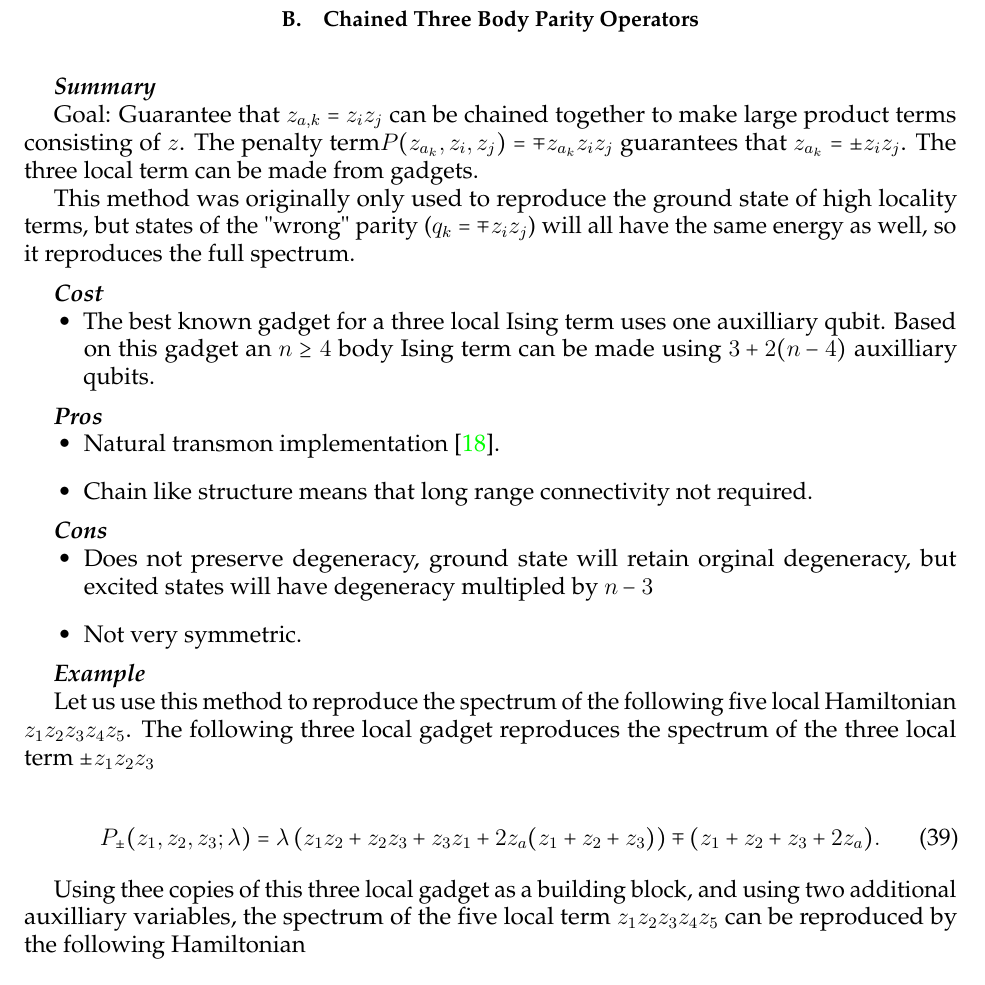
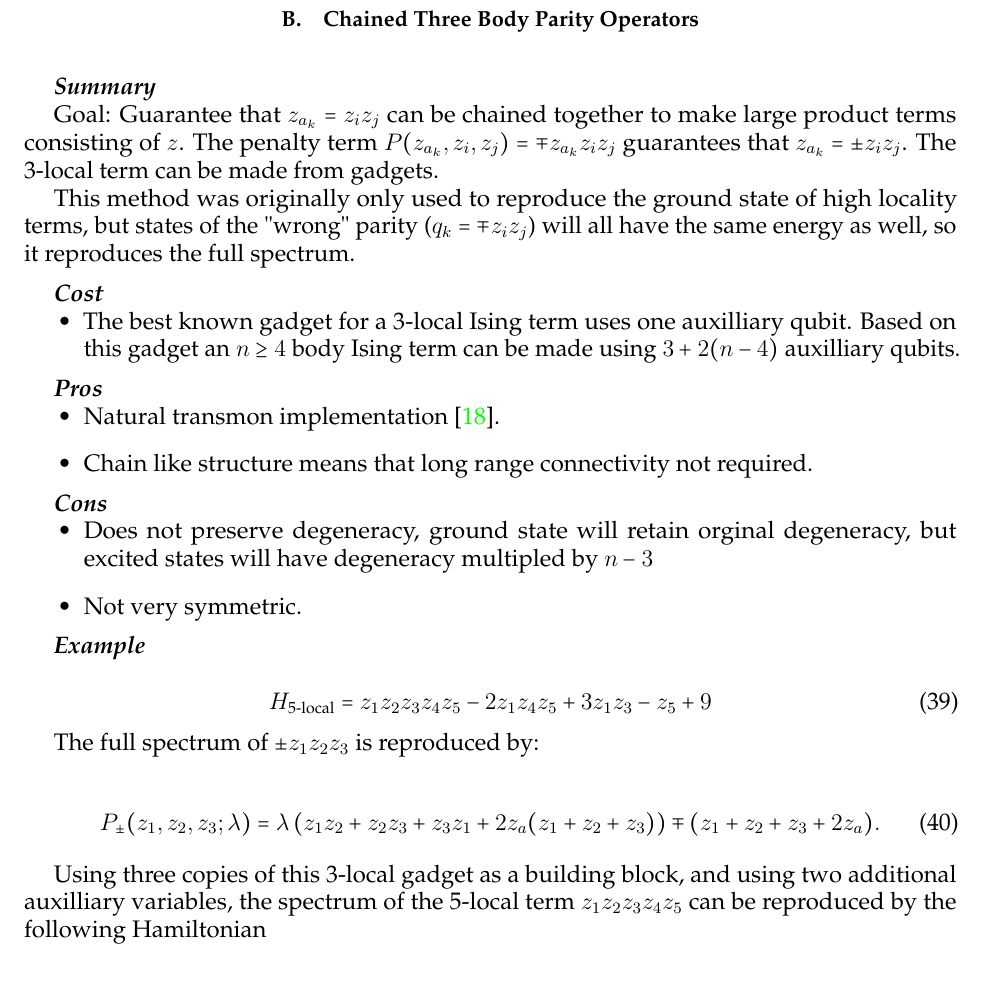
Before and after one commit to HPQC-LABS/Book_About_Quadratization, a LaTeX paper (k-local-review.tex): part of page 15 of 33, cut so that both start at the same text. Compiled offline with pdfLaTeX.

Commit message:
Some improvements to chained 3-body parity operators.

```diff
--- a/k-local-review.tex
+++ b/k-local-review.tex
@@ -1046,16 +1046,16 @@ Implementing $\lambda H_{3-\rm{SAT}}$, creates a situation where $z_3$ is a `fla
 
 \summarysec
 
-Goal: Guarantee that $z_{a,k}=z_iz_j$ can be chained together to make large product terms consisting of $z$.
+Goal: Guarantee that $z_{a_{k}}=z_iz_j$ can be chained together to make large product terms consisting of $z$.
 %Recall that products of $b$ correspond to parity check or ${\sc xor}$ operations, while products of $b$ correspond to logical ${\sc and}$ operations.
-The penalty term$P(z_{a_k},z_i,z_j)= \mp z_{a_k}z_iz_j$ guarantees that $z_{a_k}=\pm z_iz_j$. The three local term can be made from gadgets.
+The penalty term $P(z_{a_k},z_i,z_j)= \mp z_{a_k}z_iz_j$ guarantees that $z_{a_k}=\pm z_iz_j$. The 3-local term can be made from gadgets.
 
 This method was originally only used to reproduce the ground state of high locality terms, but states of the "wrong" parity ($q_k=\mp z_iz_j$) will all have the same energy as well, so it reproduces the full spectrum.
 
 
 \costsec
 \begin{itemize}
-\item The best known gadget for a three local Ising term uses one auxilliary qubit. Based on this gadget an $n\ge4$ body Ising term can be made using $3+2(n-4)$ auxilliary qubits.
+\item The best known gadget for a 3-local Ising term uses one auxilliary qubit. Based on this gadget an $n\ge4$ body Ising term can be made using $3+2(n-4)$ auxilliary qubits.
 \end{itemize}
 
 \prossec
@@ -1072,13 +1072,17 @@ This method was originally only used to reproduce the ground state of high local
 
 \examplesec
 
-Let us use this method to reproduce the spectrum of the following five local Hamiltonian $z_1z_2z_3z_4z_5$.  The following three local gadget reproduces the spectrum of the three local term $\pm z_1z_2z_3$
+\begin{equation}
+H_\textrm{5-local} = z_1z_2z_3z_4z_5 -2 z_1z_4z_5 +3z_1z_3 -z_5 + 9
+\end{equation}
+
+The full spectrum of $\pm z_1z_2z_3$ is reproduced by:
 
 \begin{equation}
 P_\pm(z_1,z_2,z_3;\lambda)=\lambda\left(z_1z_2+z_2z_3+z_3z_1+2z_a(z_1+z_2+z_3)\right)\mp (z_1+z_2+z_3 +2z_a).
 \end{equation}
 
-Using thee copies of this three local gadget as a building block, and using two additional auxilliary variables, the spectrum of the five local term $z_1z_2z_3z_4z_5$ can be reproduced by the following Hamiltonian
+Using three copies of this 3-local gadget as a building block, and using two additional auxilliary variables, the spectrum of the 5-local term $z_1z_2z_3z_4z_5$ can be reproduced by the following Hamiltonian
 
 \begin{equation}
 H_{2-\rm{local}}=P_+(z_1,z_2,z_{a_1};\lambda)+P_+(z_{a_1},z_3,z_{a_2};\lambda)+P_+(z_{a_2},z_4,z_5;\lambda).
```
Also changed, not shown: k-local-review.pdf, k-local-review.tex (1 more changed lines).
